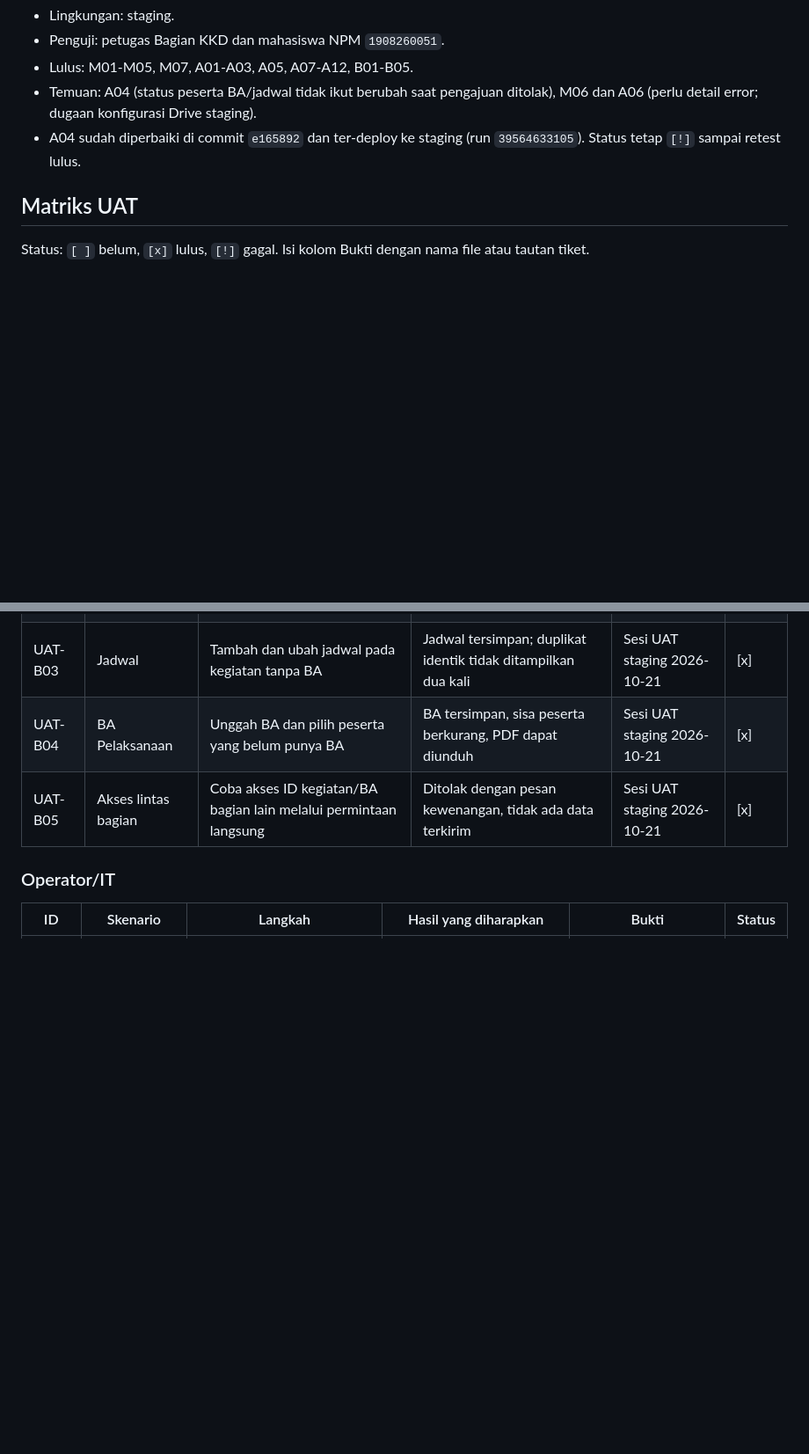
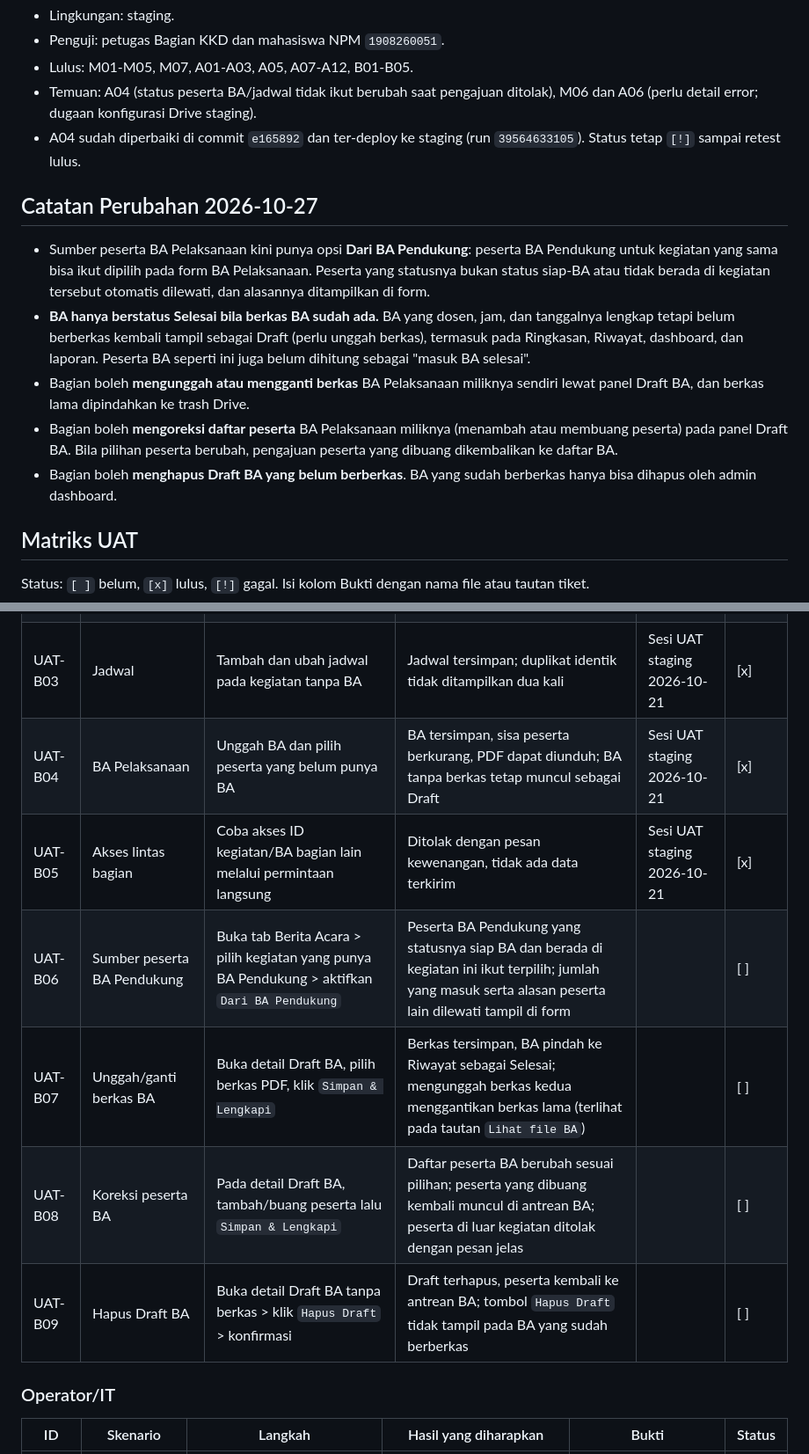
Before and after one commit to Inhal-my/DASHBOARD-INHAL, a Markdown page: docs/ops/uat.md, 2 parts joined by grey strips. Shown at 88% size. Rendered like a GitHub page; blank space fills up the shorter version.

Commit message:
docs(ops): catat skenario UAT sumber BA Pendukung dan BA tanpa berkas
UAT-A07 dan UAT-B04 diubah untuk retest aturan berkas wajib pada status Selesai; tambah UAT-B06 sampai UAT-B09 (sumber peserta BA Pendukung, unggah/ganti berkas, koreksi peserta, hapus draft). Spesifikasi desain diperbarui agar mencerminkan implementasi Fase 3-4 termasuk keputusan C3.

```diff
--- a/docs/ops/uat.md
+++ b/docs/ops/uat.md
@@ -42,6 +42,24 @@ Aturan keselamatan:
 - A04 sudah diperbaiki di commit `e165892` dan ter-deploy ke staging (run
   `39564633105`). Status tetap `[!]` sampai retest lulus.
 
+## Catatan Perubahan 2026-10-27
+
+- Sumber peserta BA Pelaksanaan kini punya opsi **Dari BA Pendukung**: peserta
+  BA Pendukung untuk kegiatan yang sama bisa ikut dipilih pada form BA
+  Pelaksanaan. Peserta yang statusnya bukan status siap-BA atau tidak berada di
+  kegiatan tersebut otomatis dilewati, dan alasannya ditampilkan di form.
+- **BA hanya berstatus Selesai bila berkas BA sudah ada.** BA yang dosen, jam,
+  dan tanggalnya lengkap tetapi belum berberkas kembali tampil sebagai Draft
+  (perlu unggah berkas), termasuk pada Ringkasan, Riwayat, dashboard, dan
+  laporan. Peserta BA seperti ini juga belum dihitung sebagai "masuk BA selesai".
+- Bagian boleh **mengunggah atau mengganti berkas** BA Pelaksanaan miliknya
+  sendiri lewat panel Draft BA, dan berkas lama dipindahkan ke trash Drive.
+- Bagian boleh **mengoreksi daftar peserta** BA Pelaksanaan miliknya (menambah
+  atau membuang peserta) pada panel Draft BA. Bila pilihan peserta berubah,
+  pengajuan peserta yang dibuang dikembalikan ke daftar BA.
+- Bagian boleh **menghapus Draft BA yang belum berberkas**. BA yang sudah
+  berberkas hanya bisa dihapus oleh admin dashboard.
+
 ## Matriks UAT
 
 Status: `[ ]` belum, `[x]` lulus, `[!]` gagal. Isi kolom Bukti dengan nama file atau
@@ -83,8 +101,12 @@ tautan tiket.
 | UAT-B01 | Login bagian | Pilih kategori (dan lab untuk Praktikum), masukkan password | Workspace bagian tampil sesuai kategori | Sesi UAT staging 2026-10-21 | [x] |
 | UAT-B02 | Data terbatas | Buka ringkasan dan daftar kegiatan | Hanya data bagian sendiri yang tampil | Sesi UAT staging 2026-10-21 | [x] |
 | UAT-B03 | Jadwal | Tambah dan ubah jadwal pada kegiatan tanpa BA | Jadwal tersimpan; duplikat identik tidak ditampilkan dua kali | Sesi UAT staging 2026-10-21 | [x] |
-| UAT-B04 | BA Pelaksanaan | Unggah BA dan pilih peserta yang belum punya BA | BA tersimpan, sisa peserta berkurang, PDF dapat diunduh | Sesi UAT staging 2026-10-21 | [x] |
+| UAT-B04 | BA Pelaksanaan | Unggah BA dan pilih peserta yang belum punya BA | BA tersimpan, sisa peserta berkurang, PDF dapat diunduh; BA tanpa berkas tetap muncul sebagai Draft | Sesi UAT staging 2026-10-21 | [x] |
 | UAT-B05 | Akses lintas bagian | Coba akses ID kegiatan/BA bagian lain melalui permintaan langsung | Ditolak dengan pesan kewenangan, tidak ada data terkirim | Sesi UAT staging 2026-10-21 | [x] |
+| UAT-B06 | Sumber peserta BA Pendukung | Buka tab Berita Acara > pilih kegiatan yang punya BA Pendukung > aktifkan `Dari BA Pendukung` | Peserta BA Pendukung yang statusnya siap BA dan berada di kegiatan ini ikut terpilih; jumlah yang masuk serta alasan peserta lain dilewati tampil di form | | [ ] |
+| UAT-B07 | Unggah/ganti berkas BA | Buka detail Draft BA, pilih berkas PDF, klik `Simpan & Lengkapi` | Berkas tersimpan, BA pindah ke Riwayat sebagai Selesai; mengunggah berkas kedua menggantikan berkas lama (terlihat pada tautan `Lihat file BA`) | | [ ] |
+| UAT-B08 | Koreksi peserta BA | Pada detail Draft BA, tambah/buang peserta lalu `Simpan & Lengkapi` | Daftar peserta BA berubah sesuai pilihan; peserta yang dibuang kembali muncul di antrean BA; peserta di luar kegiatan ditolak dengan pesan jelas | | [ ] |
+| UAT-B09 | Hapus Draft BA | Buka detail Draft BA tanpa berkas > klik `Hapus Draft` > konfirmasi | Draft terhapus, peserta kembali ke antrean BA; tombol `Hapus Draft` tidak tampil pada BA yang sudah berberkas | | [ ] |
 
 ### Operator/IT
 
```
Also changed, not shown: other parts of docs/ops/uat.md (+1 -1 lines), 1 other file.
